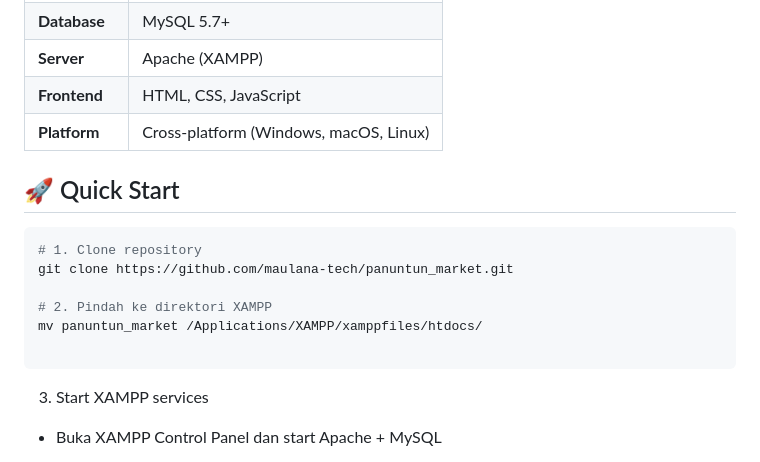
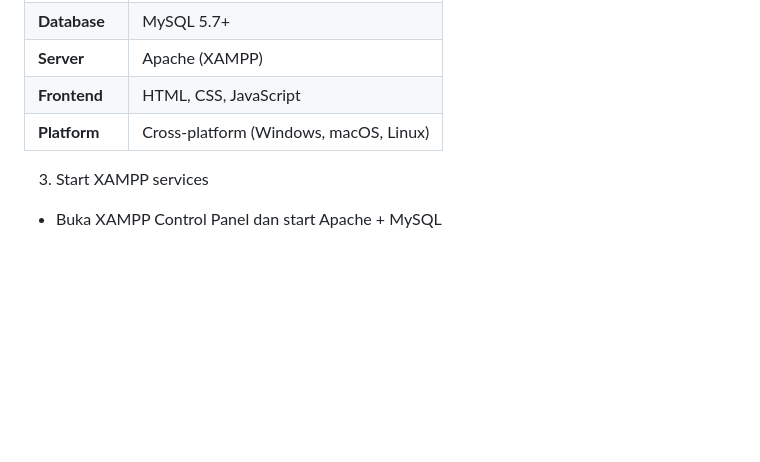
Before and after one commit to maulana-tech/panuntun_market, a Markdown page: README.md, the part around the change. Drawn GitHub-style; blank space fills up the shorter version.

````diff
--- a/README.md
+++ b/README.md
@@ -36,16 +36,7 @@
 | **Frontend** | HTML, CSS, JavaScript |
 | **Platform** | Cross-platform (Windows, macOS, Linux) |
 
-## 🚀 Quick Start
 
-```bash
-# 1. Clone repository
-git clone https://github.com/maulana-tech/panuntun_market.git
-
-# 2. Pindah ke direktori XAMPP
-mv panuntun_market /Applications/XAMPP/xamppfiles/htdocs/
-
-```
 3. Start XAMPP services
 - Buka XAMPP Control Panel dan start Apache + MySQL
 
````
